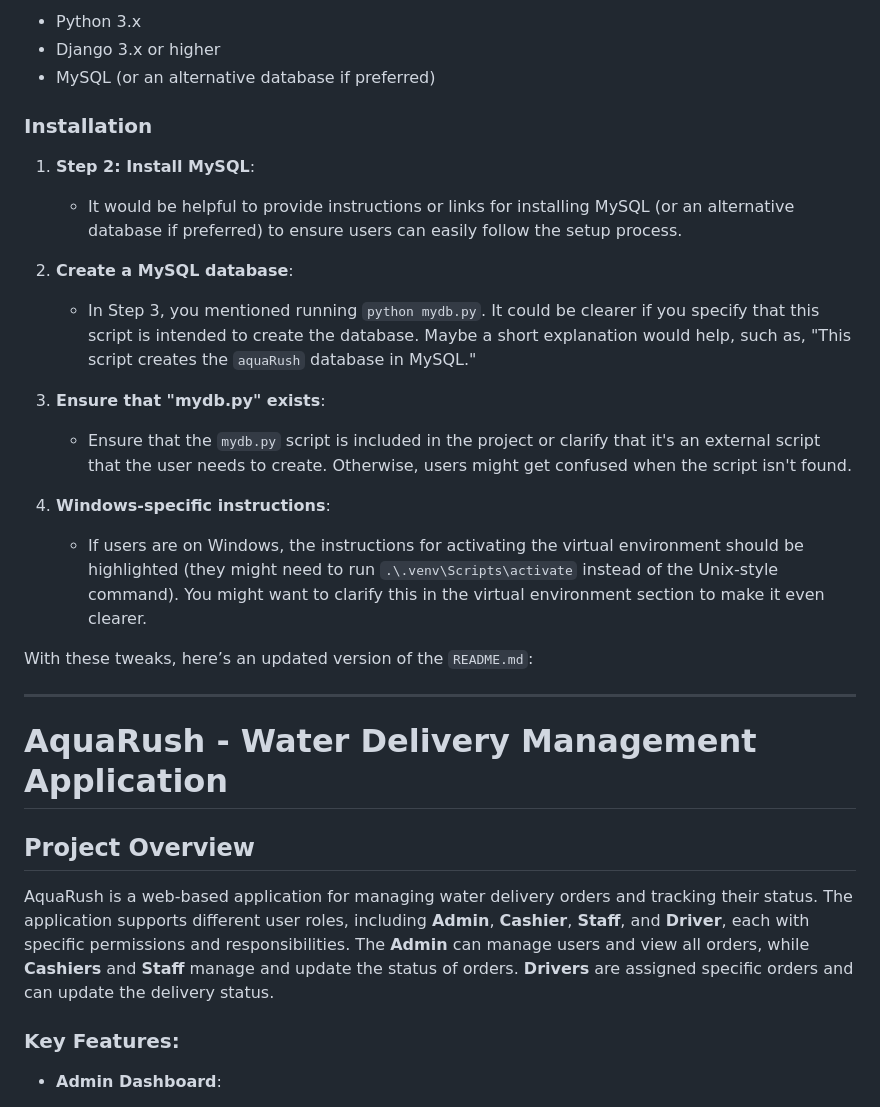
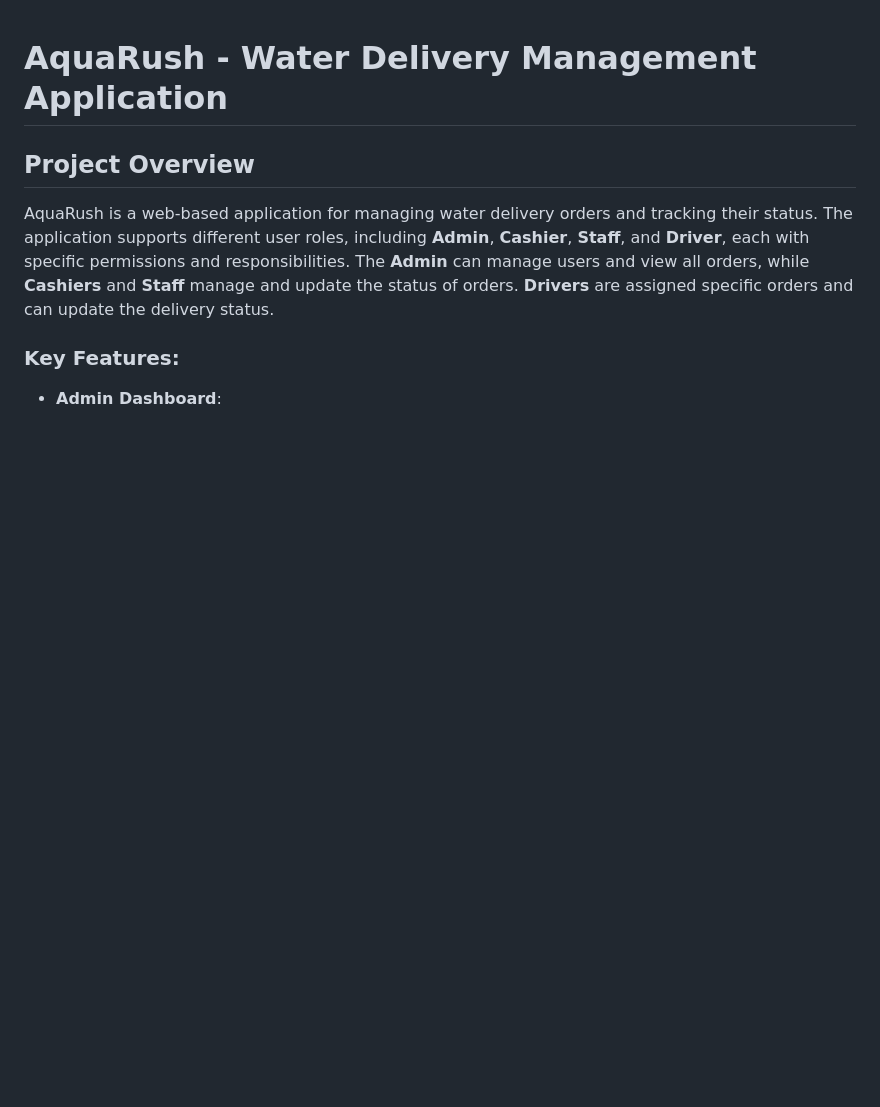
Before and after one commit to 7zhiqq/aquaRush, a Markdown page: README.md, the part around the change printed below. Drawn GitHub-style; blank space fills up the shorter version.

```diff
--- a/README.md
+++ b/README.md
@@ -33,24 +1,3 @@ Ensure you have the following installed on your local machine:
-- Python 3.x
-- Django 3.x or higher
-- MySQL (or an alternative database if preferred)
-
-### Installation
-
-1. **Step 2: Install MySQL**:
-   - It would be helpful to provide instructions or links for installing MySQL (or an alternative database if preferred) to ensure users can easily follow the setup process.
-
-2. **Create a MySQL database**:
-   - In Step 3, you mentioned running `python mydb.py`. It could be clearer if you specify that this script is intended to create the database. Maybe a short explanation would help, such as, "This script creates the `aquaRush` database in MySQL."
-
-3. **Ensure that "mydb.py" exists**:
-   - Ensure that the `mydb.py` script is included in the project or clarify that it's an external script that the user needs to create. Otherwise, users might get confused when the script isn't found.
-
-4. **Windows-specific instructions**:
-   - If users are on Windows, the instructions for activating the virtual environment should be highlighted (they might need to run `.\.venv\Scripts\activate` instead of the Unix-style command). You might want to clarify this in the virtual environment section to make it even clearer.
-
-With these tweaks, here’s an updated version of the `README.md`:
-
----
 
 # AquaRush - Water Delivery Management Application
 
```
Also changed, not shown: other parts of README.md (+0 -32 lines).
